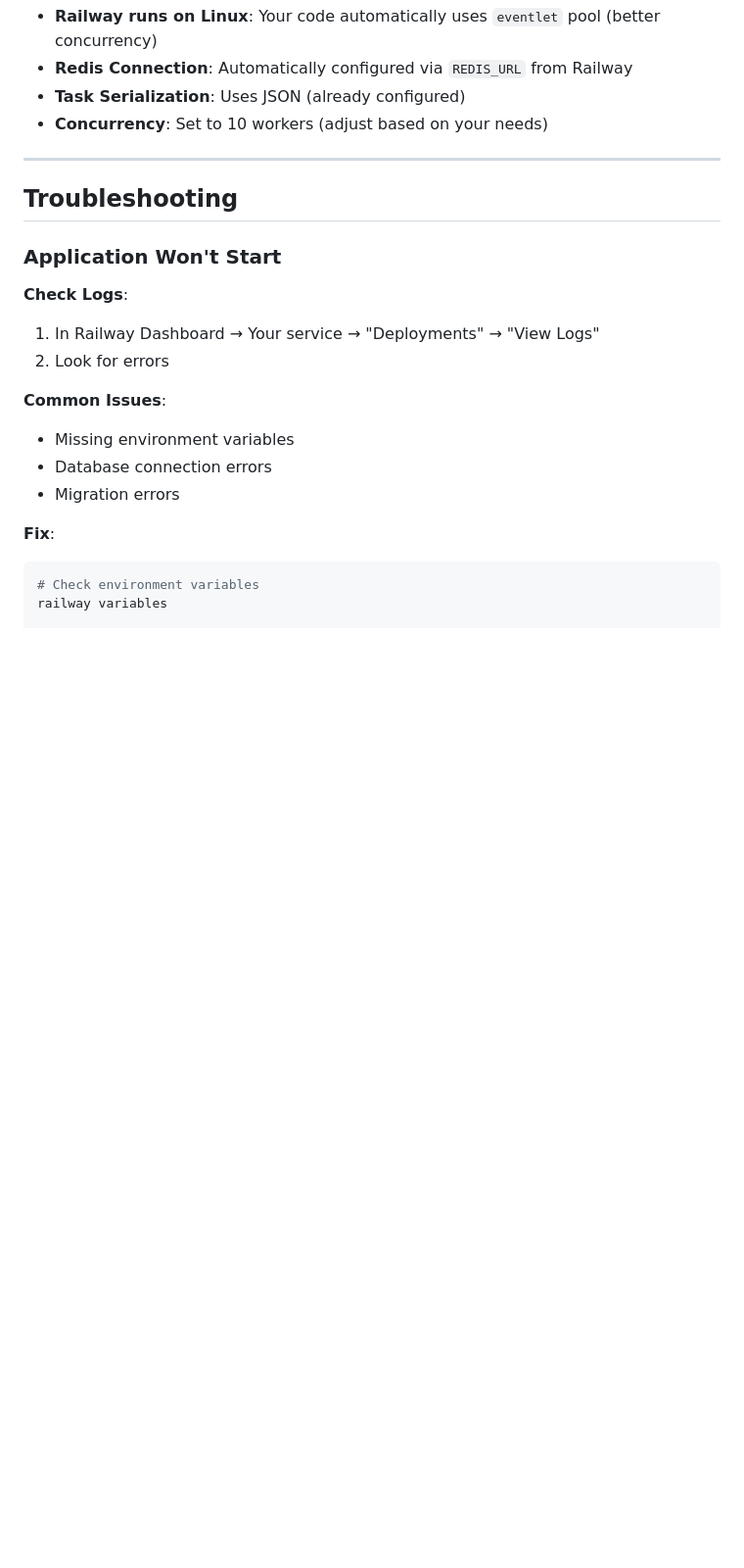
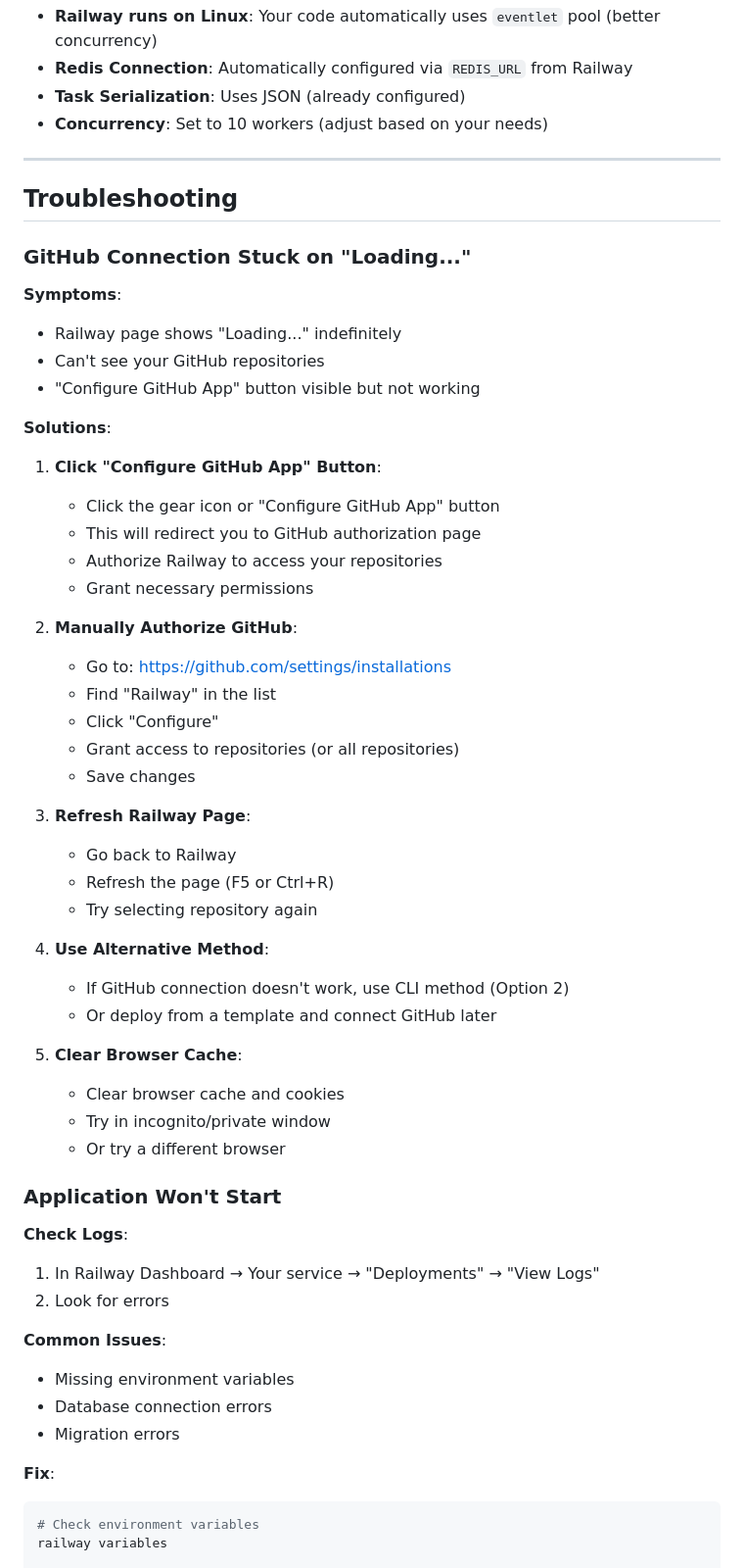
Before and after one commit to kiruuuuuuu/ai-resume-builder, a Markdown page: RAILWAY_DEPLOYMENT_GUIDE.md, the part around the change printed below. Shown: that part at 98% size. GitHub-like rendering; blank space fills up the shorter version.

Commit message:
Add troubleshooting guide for GitHub connection loading issue

```diff
--- a/RAILWAY_DEPLOYMENT_GUIDE.md
+++ b/RAILWAY_DEPLOYMENT_GUIDE.md
@@ -484,6 +497,42 @@ If you want to run both web and worker in one service (uses more resources):
 
 ## Troubleshooting
 
+### GitHub Connection Stuck on "Loading..."
+
+**Symptoms**:
+- Railway page shows "Loading..." indefinitely
+- Can't see your GitHub repositories
+- "Configure GitHub App" button visible but not working
+
+**Solutions**:
+
+1. **Click "Configure GitHub App" Button**:
+   - Click the gear icon or "Configure GitHub App" button
+   - This will redirect you to GitHub authorization page
+   - Authorize Railway to access your repositories
+   - Grant necessary permissions
+
+2. **Manually Authorize GitHub**:
+   - Go to: https://github.com/settings/installations
+   - Find "Railway" in the list
+   - Click "Configure"
+   - Grant access to repositories (or all repositories)
+   - Save changes
+
+3. **Refresh Railway Page**:
+   - Go back to Railway
+   - Refresh the page (F5 or Ctrl+R)
+   - Try selecting repository again
+
+4. **Use Alternative Method**:
+   - If GitHub connection doesn't work, use CLI method (Option 2)
+   - Or deploy from a template and connect GitHub later
+
+5. **Clear Browser Cache**:
+   - Clear browser cache and cookies
+   - Try in incognito/private window
+   - Or try a different browser
+
 ### Application Won't Start
 
 **Check Logs**:
```
Also changed, not shown: other parts of RAILWAY_DEPLOYMENT_GUIDE.md (+14 -1 lines).
